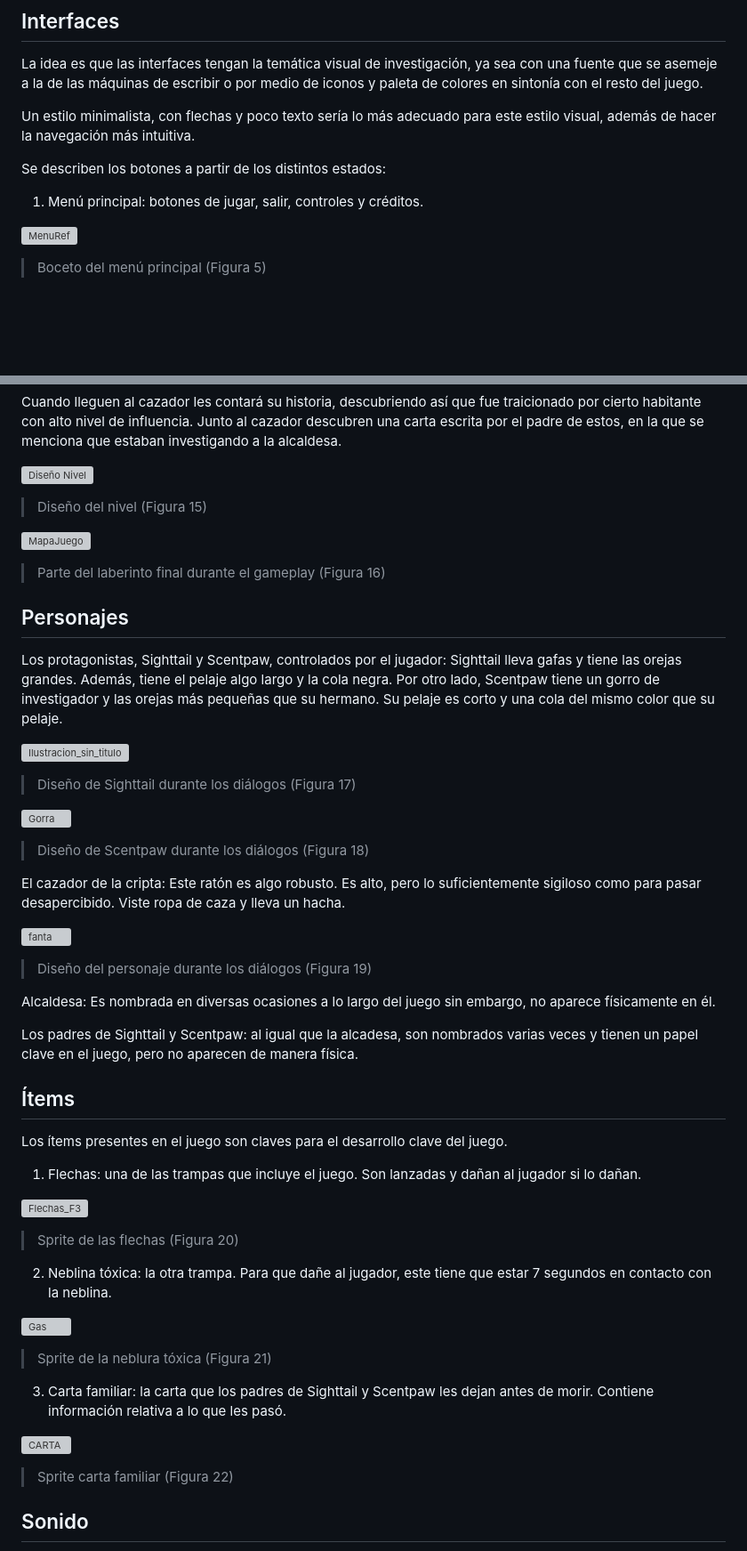
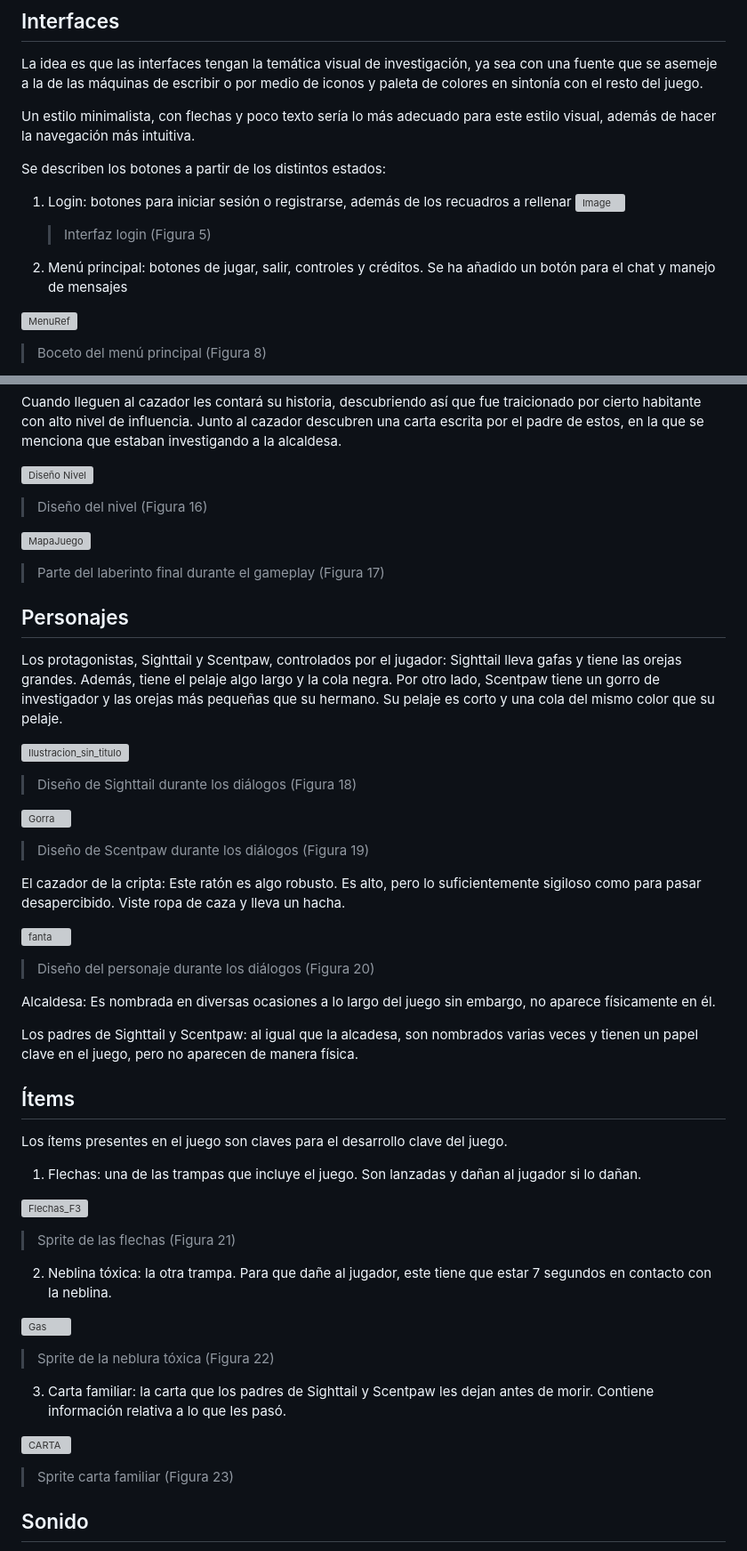
Before and after one commit to lauura04/MysteryMiceLau, a Markdown page: README.md, 2 parts joined by grey strips. Shown at 89% size. Rendered like a GitHub page; blank space fills up the shorter version; grey boxes are pictures that could not be loaded.

```diff
--- a/README.md
+++ b/README.md
@@ -136,8 +131,12 @@ Un estilo minimalista, con flechas y poco texto sería lo más adecuado para est
 
 Se describen los botones a partir de los distintos estados:
 
-1. Menú principal: botones de jugar, salir, controles y créditos.
+1. Login: botones para iniciar sesión o registrarse, además de los recuadros a rellenar
+   ![Image](https://github.com/user-attachments/assets/1a8354f3-5bc0-45e7-a5c9-e4f661c63577)
+   > Interfaz login (Figura 5)
+
+2. Menú principal: botones de jugar, salir, controles y créditos. Se ha añadido un botón para el chat y manejo de mensajes
 
 ![MenuRef](https://github.com/user-attachments/assets/9273f467-b8b6-4315-9459-172a74988b4b)
-> Boceto del menú principal (Figura 5)
+> Boceto del menú principal (Figura 8)
 
@@ -198,25 +197,25 @@ Dentro de la cripta se encuentran con que están en un laberinto lleno de trampa
 Cuando lleguen al cazador les contará su historia, descubriendo así que fue traicionado por cierto habitante con alto nivel de influencia. Junto al cazador descubren una carta escrita por el padre de estos, en la que se menciona que estaban investigando a la alcaldesa.
 
 ![Diseño Nivel](https://github.com/user-attachments/assets/e272fca9-3ee9-4948-ac0c-6621c2b2273b)
-> Diseño del nivel (Figura 15)
+> Diseño del nivel (Figura 16)
 
 ![MapaJuego](https://github.com/user-attachments/assets/aac329cb-9769-4f54-b171-2a5ac5ac28ed)
-> Parte del laberinto final durante el gameplay (Figura 16)
+> Parte del laberinto final durante el gameplay (Figura 17)
 
 ## Personajes
 
 Los protagonistas, Sighttail y Scentpaw, controlados por el jugador: Sighttail lleva gafas y tiene las orejas grandes. Además, tiene el pelaje algo largo y la cola negra. Por otro lado, Scentpaw tiene un gorro de investigador y las orejas más pequeñas que su hermano. Su pelaje es corto y una cola del mismo color que su pelaje.
 
 ![Ilustracion_sin_titulo](https://github.com/user-attachments/assets/6c88396c-3123-434f-b46f-3ab91ac08c39)
-> Diseño de Sighttail durante los diálogos (Figura 17)
+> Diseño de Sighttail durante los diálogos (Figura 18)
 
 ![Gorra](https://github.com/user-attachments/assets/ce87aced-3c45-4005-838d-2bcdff90a644)
-> Diseño de Scentpaw durante los diálogos (Figura 18)
+> Diseño de Scentpaw durante los diálogos (Figura 19)
 
 El cazador de la cripta: Este ratón es algo robusto. Es alto, pero lo suficientemente sigiloso como para pasar desapercibido. Viste ropa de caza y lleva un hacha.
 
 ![fanta](https://github.com/user-attachments/assets/e974dc56-1a41-4a98-96f7-7311c4c5d7a9)
-> Diseño del personaje durante los diálogos (Figura 19)
+> Diseño del personaje durante los diálogos (Figura 20)
 
 Alcaldesa: Es nombrada en diversas ocasiones a lo largo del juego sin embargo, no aparece físicamente en él.
 
@@ -229,17 +228,17 @@ Los ítems presentes en el juego son claves para el desarrollo clave del juego.
 1. Flechas: una de las trampas que incluye el juego. Son lanzadas y dañan al jugador si lo dañan.
 
 ![Flechas_F3](https://github.com/user-attachments/assets/05dc7d7b-5431-4788-be02-8a8376af8fd2)
-> Sprite de las flechas (Figura 20)
+> Sprite de las flechas (Figura 21)
 
 2. Neblina tóxica: la otra trampa. Para que dañe al jugador, este tiene que estar 7 segundos en contacto con la neblina.
 
 ![Gas](https://github.com/user-attachments/assets/4b0be0ed-f8f6-4c71-aba9-c1e52146607f)
-> Sprite de la neblura tóxica (Figura 21)
+> Sprite de la neblura tóxica (Figura 22)
 
 3. Carta familiar: la carta que los padres de Sighttail y Scentpaw les dejan antes de morir. Contiene información relativa a lo que les pasó.
 
 ![CARTA](https://github.com/user-attachments/assets/4816c66c-7384-490e-ba75-b04750bf7796)
-> Sprite carta familiar (Figura 22)
+> Sprite carta familiar (Figura 23)
 
 ## Sonido
 
```
Also changed, not shown: other parts of README.md (+37 -34 lines).
